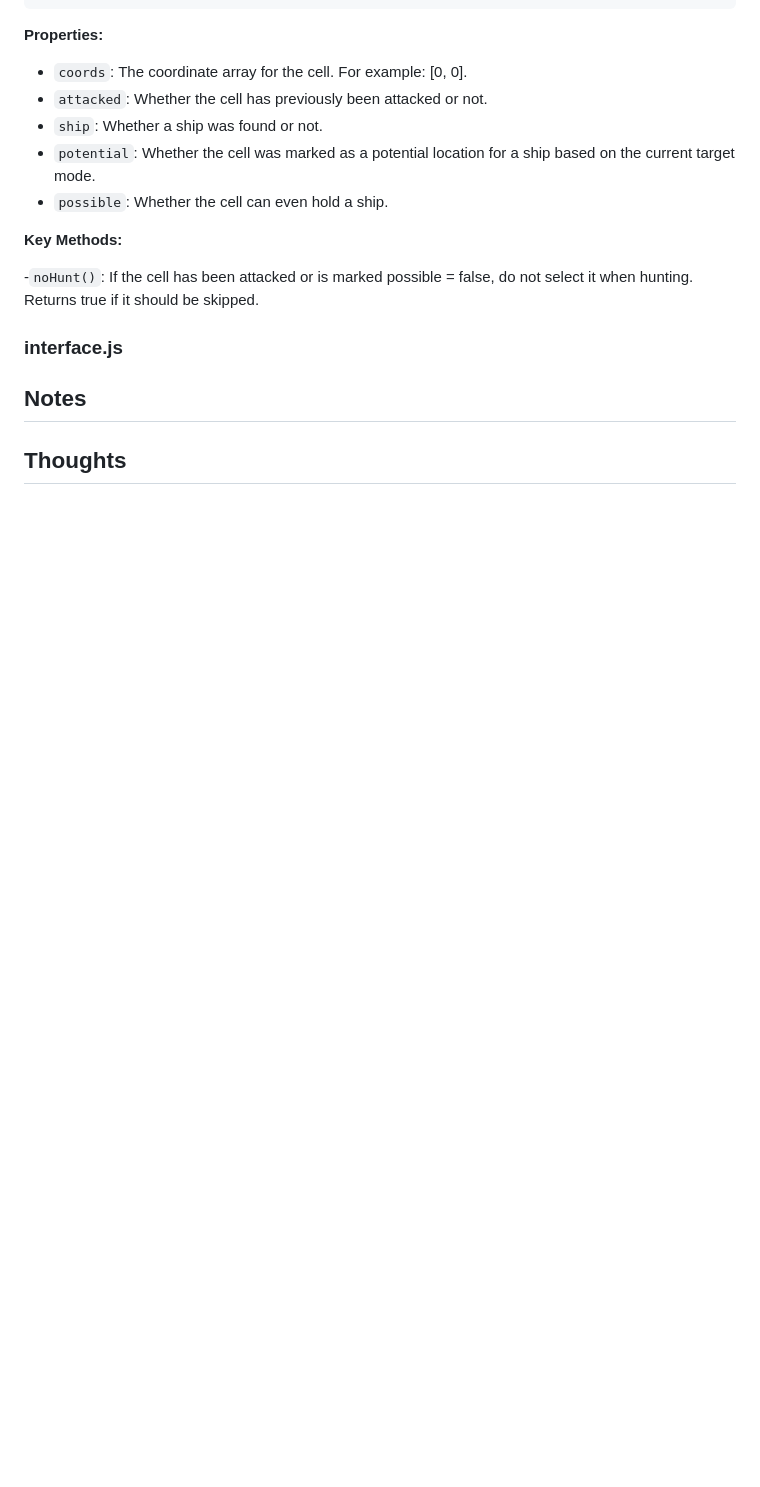
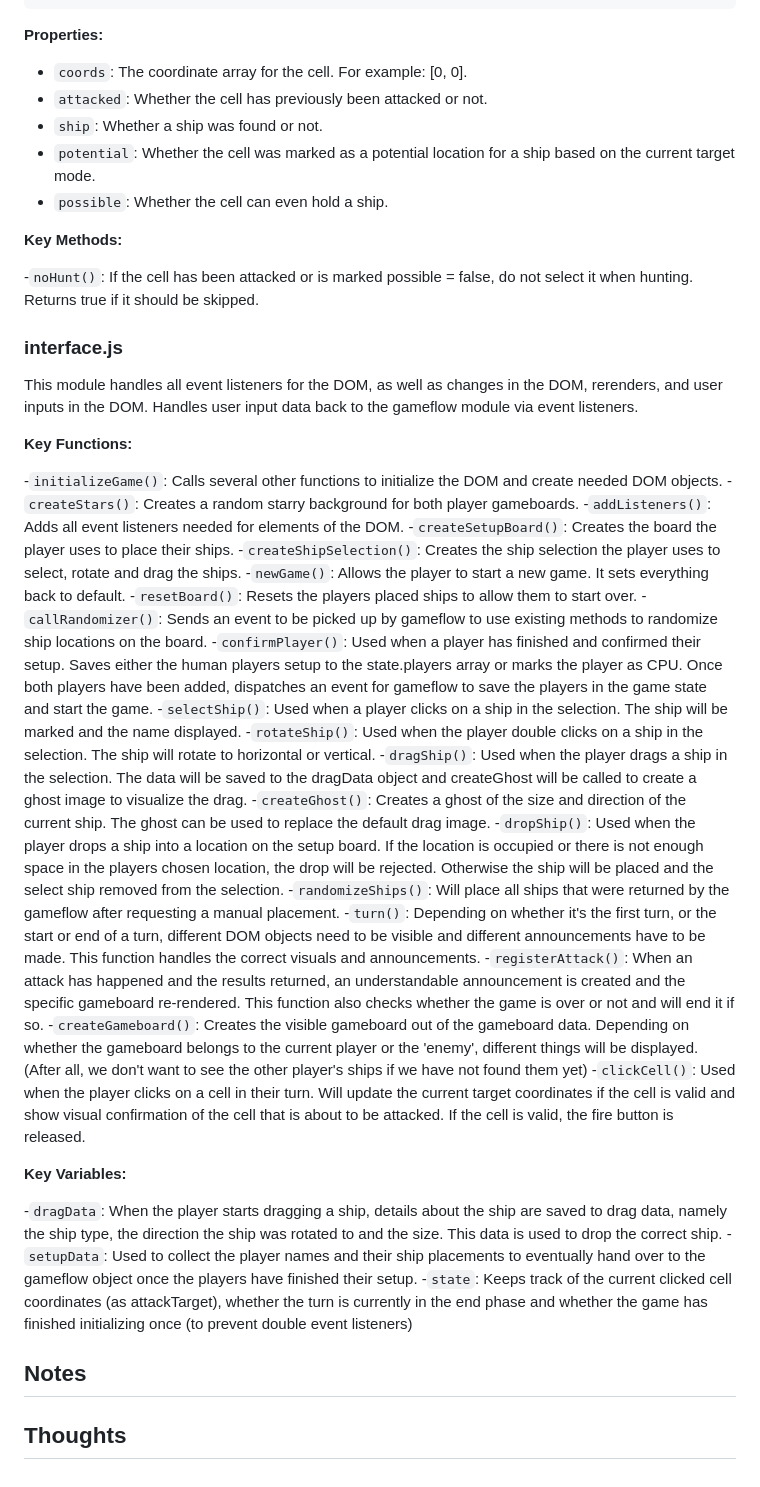
Before and after one commit to Michanoku/odin-battleship, a Markdown page: README.md, the part around the change. Drawn GitHub-style; blank space fills up the shorter version.

Commit message:
feat: Progress on readme

```diff
--- a/README.md
+++ b/README.md
@@ -257,6 +257,36 @@ A special cell class for the targetboard. Saves the cpu players analysis and rec
 
 ### interface.js
 
+This module handles all event listeners for the DOM, as well as changes in the DOM, rerenders, and user inputs in the DOM. Handles user input data back to the gameflow module via event listeners.
+
+**Key Functions:**
+
+-`initializeGame()`: Calls several other functions to initialize the DOM and create needed DOM objects.
+-`createStars()`: Creates a random starry background for both player gameboards.
+-`addListeners()`: Adds all event listeners needed for elements of the DOM.
+-`createSetupBoard()`: Creates the board the player uses to place their ships.
+-`createShipSelection()`: Creates the ship selection the player uses to select, rotate and drag the ships.
+-`newGame()`: Allows the player to start a new game. It sets everything back to default.
+-`resetBoard()`: Resets the players placed ships to allow them to start over.
+-`callRandomizer()`: Sends an event to be picked up by gameflow to use existing methods to randomize ship locations on the board.
+-`confirmPlayer()`: Used when a player has finished and confirmed their setup. Saves either the human players setup to the state.players array or marks the player as CPU. Once both players have been added, dispatches an event for gameflow to save the players in the game state and start the game.
+-`selectShip()`: Used when a player clicks on a ship in the selection. The ship will be marked and the name displayed.
+-`rotateShip()`: Used when the player double clicks on a ship in the selection. The ship will rotate to horizontal or vertical.
+-`dragShip()`: Used when the player drags a ship in the selection. The data will be saved to the dragData object and createGhost will be called to create a ghost image to visualize the drag.
+-`createGhost()`: Creates a ghost of the size and direction of the current ship. The ghost can be used to replace the default drag image.
+-`dropShip()`: Used when the player drops a ship into a location on the setup board. If the location is occupied or there is not enough space in the players chosen location, the drop will be rejected. Otherwise the ship will be placed and the select ship removed from the selection.
+-`randomizeShips()`: Will place all ships that were returned by the gameflow after requesting a manual placement.
+-`turn()`: Depending on whether it's the first turn, or the start or end of a turn, different DOM objects need to be visible and different announcements have to be made. This function handles the correct visuals and announcements.
+-`registerAttack()`: When an attack has happened and the results returned, an understandable announcement is created and the specific gameboard re-rendered. This function also checks whether the game is over or not and will end it if so.
+-`createGameboard()`: Creates the visible gameboard out of the gameboard data. Depending on whether the gameboard belongs to the current player or the 'enemy', different things will be displayed. (After all, we don't want to see the other player's ships if we have not found them yet)
+-`clickCell()`: Used when the player clicks on a cell in their turn. Will update the current target coordinates if the cell is valid and show visual confirmation of the cell that is about to be attacked. If the cell is valid, the fire button is released.
+
+**Key Variables:**
+
+-`dragData`: When the player starts dragging a ship, details about the ship are saved to drag data, namely the ship type, the direction the ship was rotated to and the size. This data is used to drop the correct ship.
+-`setupData`: Used to collect the player names and their ship placements to eventually hand over to the gameflow object once the players have finished their setup.
+-`state`: Keeps track of the current clicked cell coordinates (as attackTarget), whether the turn is currently in the end phase and whether the game has finished initializing once (to prevent double event listeners)
+
 ## Notes
 
 ## Thoughts
```
